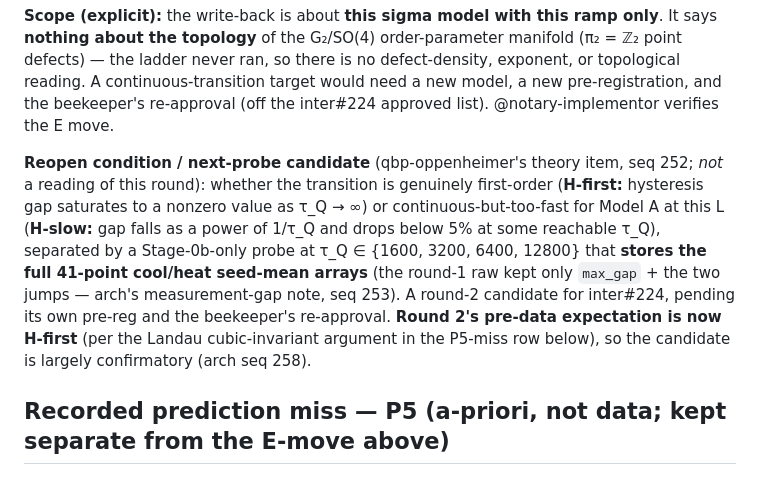
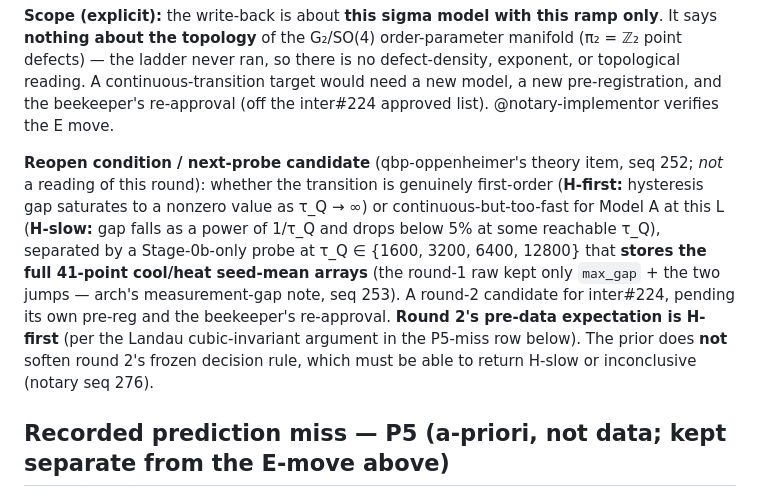
Before and after one commit to JamesPagetButler/qbp-compute-unit, a Markdown page: doc/spikes/mdcu-kz-round1-results.md, the part around the change. Drawn GitHub-style.

Commit message:
docs(mdcu-spike): #93 — drop "largely confirmatory", add no-soften guard (arch seq 279, notary 276)
Per arch seq 279: the H-first prior must not pre-bias round 2's frozen decision
rule (notary seq 276 — it must still be able to return H-slow or inconclusive).
Reopen-paragraph wording only; no E-row change (oppenheimer/notary carries stand).

Co-Authored-By: Claude Opus 4.8 <noreply@anthropic.com>
Claude-Session: https://claude.ai/code/session_018nRwWD6LBKuBTnvbPFzJhD

```diff
--- a/doc/spikes/mdcu-kz-round1-results.md
+++ b/doc/spikes/mdcu-kz-round1-results.md
@@ -52,7 +52,7 @@ Per the spike→theory write-back rule (inter#246 / inter#247): a spike result
 
 **Scope (explicit):** the write-back is about **this sigma model with this ramp only**. It says **nothing about the topology** of the G₂/SO(4) order-parameter manifold (π₂ = ℤ₂ point defects) — the ladder never ran, so there is no defect-density, exponent, or topological reading. A continuous-transition target would need a new model, a new pre-registration, and the beekeeper's re-approval (off the inter#224 approved list). @notary-implementor verifies the E move.
 
-**Reopen condition / next-probe candidate** (qbp-oppenheimer's theory item, seq 252; *not* a reading of this round): whether the transition is genuinely first-order (**H-first:** hysteresis gap saturates to a nonzero value as τ_Q → ∞) or continuous-but-too-fast for Model A at this L (**H-slow:** gap falls as a power of 1/τ_Q and drops below 5% at some reachable τ_Q), separated by a Stage-0b-only probe at τ_Q ∈ {1600, 3200, 6400, 12800} that **stores the full 41-point cool/heat seed-mean arrays** (the round-1 raw kept only `max_gap` + the two jumps — arch's measurement-gap note, seq 253). A round-2 candidate for inter#224, pending its own pre-reg and the beekeeper's re-approval. **Round 2's pre-data expectation is now H-first** (per the Landau cubic-invariant argument in the P5-miss row below), so the candidate is largely confirmatory (arch seq 258).
+**Reopen condition / next-probe candidate** (qbp-oppenheimer's theory item, seq 252; *not* a reading of this round): whether the transition is genuinely first-order (**H-first:** hysteresis gap saturates to a nonzero value as τ_Q → ∞) or continuous-but-too-fast for Model A at this L (**H-slow:** gap falls as a power of 1/τ_Q and drops below 5% at some reachable τ_Q), separated by a Stage-0b-only probe at τ_Q ∈ {1600, 3200, 6400, 12800} that **stores the full 41-point cool/heat seed-mean arrays** (the round-1 raw kept only `max_gap` + the two jumps — arch's measurement-gap note, seq 253). A round-2 candidate for inter#224, pending its own pre-reg and the beekeeper's re-approval. **Round 2's pre-data expectation is H-first** (per the Landau cubic-invariant argument in the P5-miss row below). The prior does **not** soften round 2's frozen decision rule, which must be able to return H-slow or inconclusive (notary seq 276).
 
 ## Recorded prediction miss — P5 (a-priori, not data; kept separate from the E-move above)
 
```
